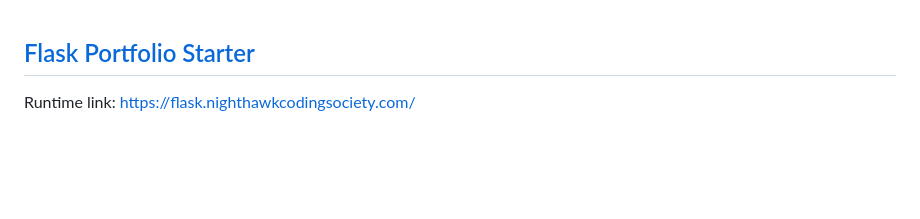
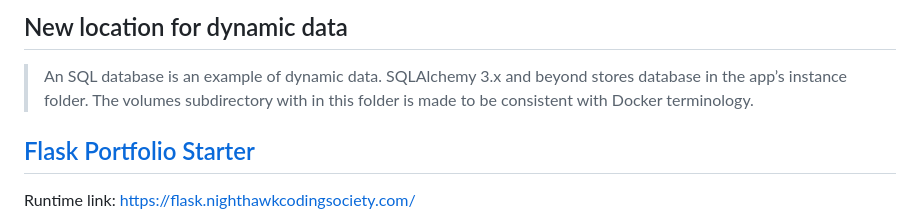
Before and after one commit to shruthim0/freshflask, a Markdown page: README.md, the part around the change. Drawn GitHub-style; blank space fills up the shorter version.

```diff
--- a/README.md
+++ b/README.md
@@ -1,3 +1,6 @@
+## New location for dynamic data
+> An SQL database is an example of dynamic data.  SQLAlchemy 3.x and beyond stores database in the app’s instance folder.  The volumes subdirectory with in this folder is made to be consistent with Docker terminology.
+
 ## [Flask Portfolio Starter](https://github.com/nighthawkcoders/flask_portfolio)
 Runtime link: https://flask.nighthawkcodingsociety.com/
 ### Quick way to get started
```
